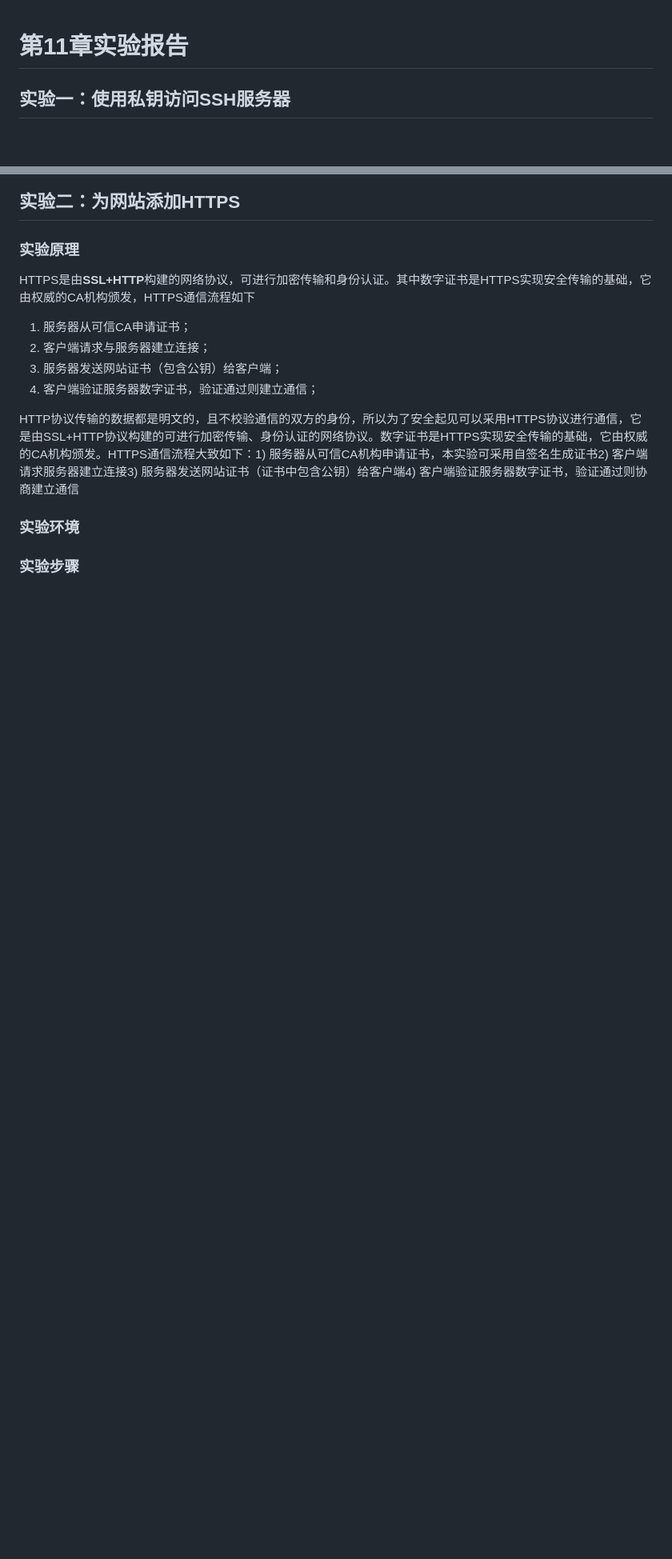
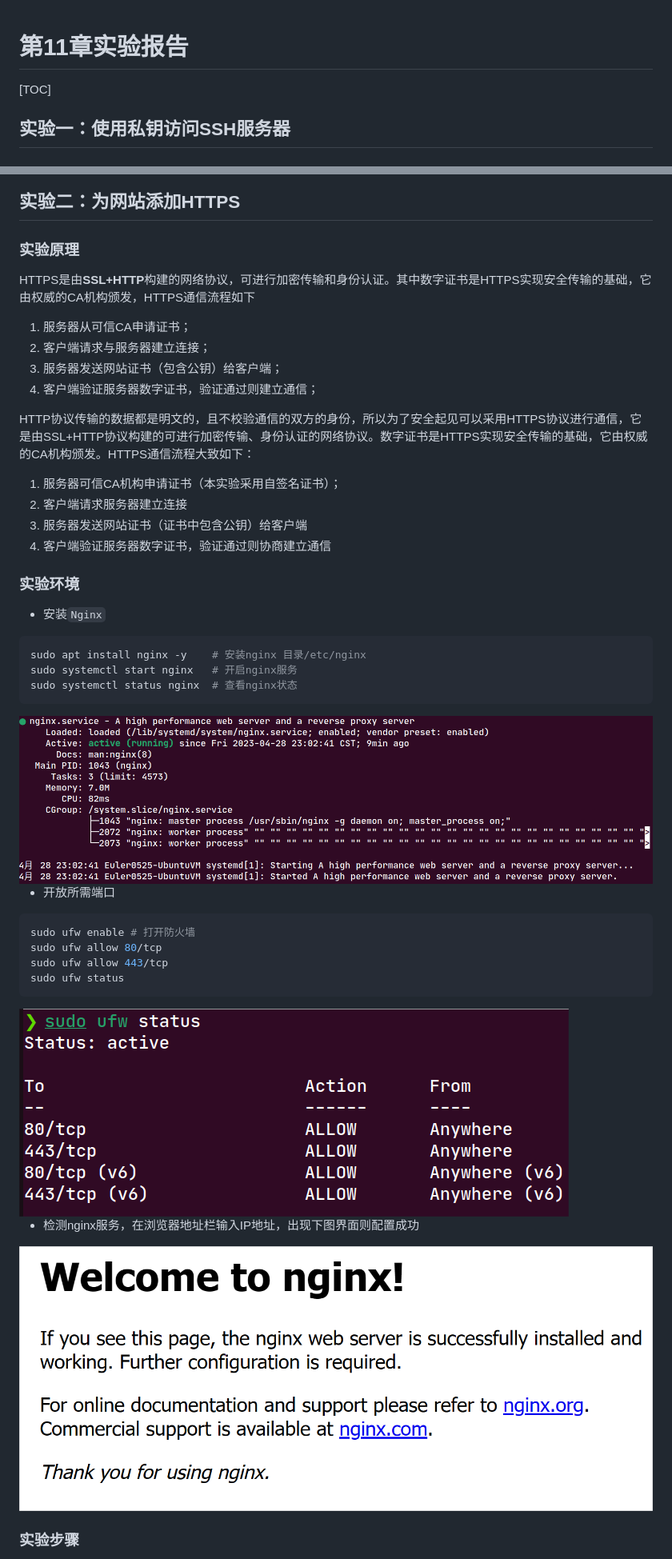
Before and after one commit to Euler0525/cyberspace-security-introduction-experiment, a Markdown page: 第11章实验报告.md, 2 parts joined by grey strips. Shown: that part at 80% size. Drawn GitHub-style; pictures changed too: img/11-11.png (added); blank space fills up the shorter version.

Commit message:
Nginx Config

````diff
--- a/第11章实验报告.md
+++ b/第11章实验报告.md
@@ -1,4 +1,6 @@
 # 第11章实验报告
+
+[TOC]
 
 ## 实验一：使用私钥访问SSH服务器
 
@@ -91,10 +69,38 @@ HTTPS是由**SSL+HTTP**构建的网络协议，可进行加密传输和身份认
 3. 服务器发送网站证书（包含公钥）给客户端；
 4. 客户端验证服务器数字证书，验证通过则建立通信；
 
-HTTP协议传输的数据都是明文的，且不校验通信的双方的身份，所以为了安全起见可以采用HTTPS协议进行通信，它是由SSL+HTTP协议构建的可进行加密传输、身份认证的网络协议。数字证书是HTTPS实现安全传输的基础，它由权威的CA机构颁发。HTTPS通信流程大致如下：1) 服务器从可信CA机构申请证书，本实验可采用自签名生成证书2) 客户端请求服务器建立连接3) 服务器发送网站证书（证书中包含公钥）给客户端4) 客户端验证服务器数字证书，验证通过则协商建立通信
+HTTP协议传输的数据都是明文的，且不校验通信的双方的身份，所以为了安全起见可以采用HTTPS协议进行通信，它是由SSL+HTTP协议构建的可进行加密传输、身份认证的网络协议。数字证书是HTTPS实现安全传输的基础，它由权威的CA机构颁发。HTTPS通信流程大致如下：
+
+1. 服务器可信CA机构申请证书（本实验采用自签名证书）；
+2. 客户端请求服务器建立连接
+3. 服务器发送网站证书（证书中包含公钥）给客户端
+4. 客户端验证服务器数字证书，验证通过则协商建立通信
 
 ### 实验环境
 
+- 安装`Nginx`
 
+```shell
+sudo apt install nginx -y    # 安装nginx 目录/etc/nginx
+sudo systemctl start nginx   # 开启nginx服务
+sudo systemctl status nginx  # 查看nginx状态
+```
+
+<img src="./img/11-11.png" style="zoom:80%;" />
+
+- 开放所需端口
+
+```shell
+sudo ufw enable # 打开防火墙
+sudo ufw allow 80/tcp
+sudo ufw allow 443/tcp
+sudo ufw status
+```
+
+<img src="./img/11-2.png" alt="11-2" style="zoom:67%;" />
+
+- 检测nginx服务，在浏览器地址栏输入IP地址，出现下图界面则配置成功
+
+<img src="./img/11-4.png" alt="11-4" style="zoom: 50%;" />
 
 ### 实验步骤
````
Also changed, not shown: other parts of 第11章实验报告.md (+36 -24 lines), 第7章实验报告.md (+53 -0 lines), 6 other files.
